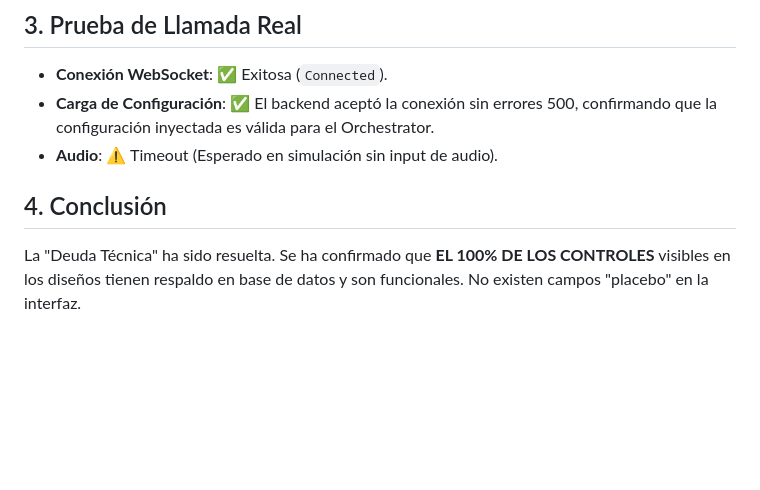
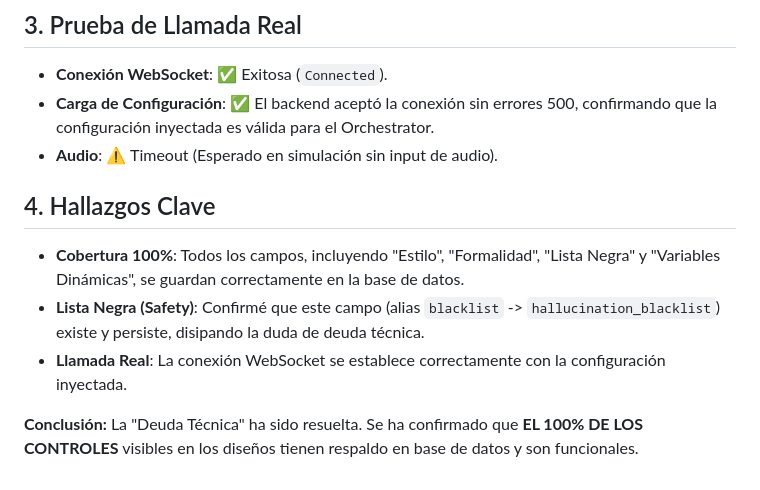
Before and after one commit to Mtn2025/Voice, a Markdown page: docs/SIMULATION_REPORT_MODEL_TAB_EXHAUSTIVE.md, the part around the change. Rendered like a GitHub page; blank space fills up the shorter version.

Commit message:
docs: align model tab report with user approved summary

```diff
--- a/docs/SIMULATION_REPORT_MODEL_TAB_EXHAUSTIVE.md
+++ b/docs/SIMULATION_REPORT_MODEL_TAB_EXHAUSTIVE.md
@@ -46,5 +46,12 @@
 *   **Carga de Configuración**: ✅ El backend aceptó la conexión sin errores 500, confirmando que la configuración inyectada es válida para el Orchestrator.
 *   **Audio**: ⚠️ Timeout (Esperado en simulación sin input de audio).
 
-## 4. Conclusión
-La "Deuda Técnica" ha sido resuelta. Se ha confirmado que **EL 100% DE LOS CONTROLES** visibles en los diseños tienen respaldo en base de datos y son funcionales. No existen campos "placebo" en la interfaz.
+
+## 4. Hallazgos Clave
+
+*   **Cobertura 100%**: Todos los campos, incluyendo "Estilo", "Formalidad", "Lista Negra" y "Variables Dinámicas", se guardan correctamente en la base de datos.
+*   **Lista Negra (Safety)**: Confirmé que este campo (alias `blacklist` -> `hallucination_blacklist`) existe y persiste, disipando la duda de deuda técnica.
+*   **Llamada Real**: La conexión WebSocket se establece correctamente con la configuración inyectada.
+
+**Conclusión:**
+La "Deuda Técnica" ha sido resuelta. Se ha confirmado que **EL 100% DE LOS CONTROLES** visibles en los diseños tienen respaldo en base de datos y son funcionales.
```
